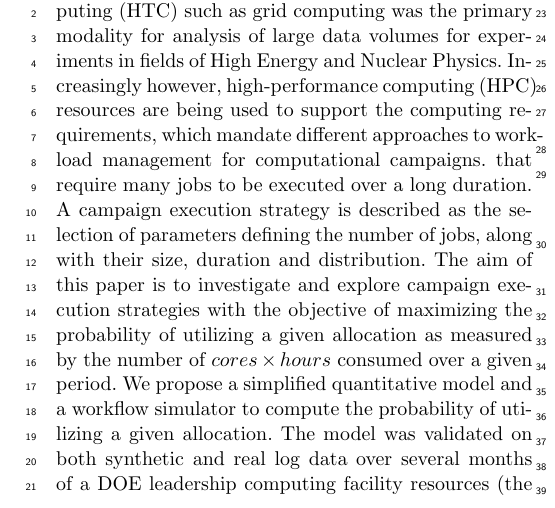
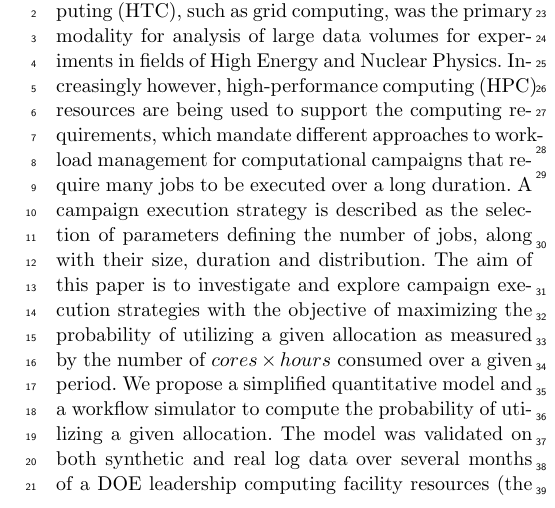
Before and after one commit to ATLAS-Titan/allocation-modeling-paper, a LaTeX paper (main.tex, which reads 0-abstract.tex): part of one column of page 1 of 12, cut so that both start at the same text. Compiled offline with pdfLaTeX.

Commit message:
small fixes in the Abstract section

```diff
--- a/0-abstract.tex
+++ b/0-abstract.tex
@@ -1,27 +1,22 @@
-Traditionally distributed high-throughput computing (HTC) such as grid
-computing was the primary modality for analysis of large data volumes for
-experiments in fields of High Energy and Nuclear Physics. Increasingly
-however, high-performance computing (HPC) resources are being used to support
-the computing requirements, which mandate different approaches to workload
-management for computational campaigns. that require many jobs to be executed
-over a long duration.
+Traditionally, distributed high-throughput  computing (HTC), such as grid
+computing, was the primary modality for analysis of large data volumes for
+experiments in fields of High Energy and Nuclear Physics.
+Increasingly however, high-performance computing (HPC) resources are being
+used to support the computing requirements, which mandate different
+approaches to workload management for computational campaigns that require
+many jobs to be executed over a long duration.
 % Traditionally distributed (grid) computing was the primary modality for
 % analysis of large data volumes for experiments such as ATLAS and others at
 % the Large Hadron Collider (LHC). Increasingly however, high-performance
 % computing (HPC) resources are being used to support the computing
 % requirements of ATLAS and other experiments.
 % Given the difference in resource allocation and utilization approaches between
-% HTC and HPC resources, this poses interesting challenges for the experiments,
-% including
+% HTC and HPC resources, this poses interesting challenges for the experiments..
 % For supercomputing facilities, ATLAS represents novel workloads properties and
 % execution requirements, viz., long running campaigns with many tasks and an
-% opportunity to improve task throughput by flexible job sizing and task
-% packing.
+% opportunity to improve task throughput by flexible job sizing and task packing
 A campaign execution strategy is described as the selection of parameters
 defining the number of jobs, along with their size, duration and distribution.
-% A campaign execution strategy is represented as the selection of parameters
-% defining the number of jobs, and distribution and size and temporal duration
-% of jobs.
 The aim of this paper is to investigate and explore campaign execution
 strategies with the objective of maximizing the probability of utilizing a
 given allocation as measured by the number of $cores \times hours$ consumed
```
Also changed, not shown: 0-abstract.tex (4 more changed lines).
